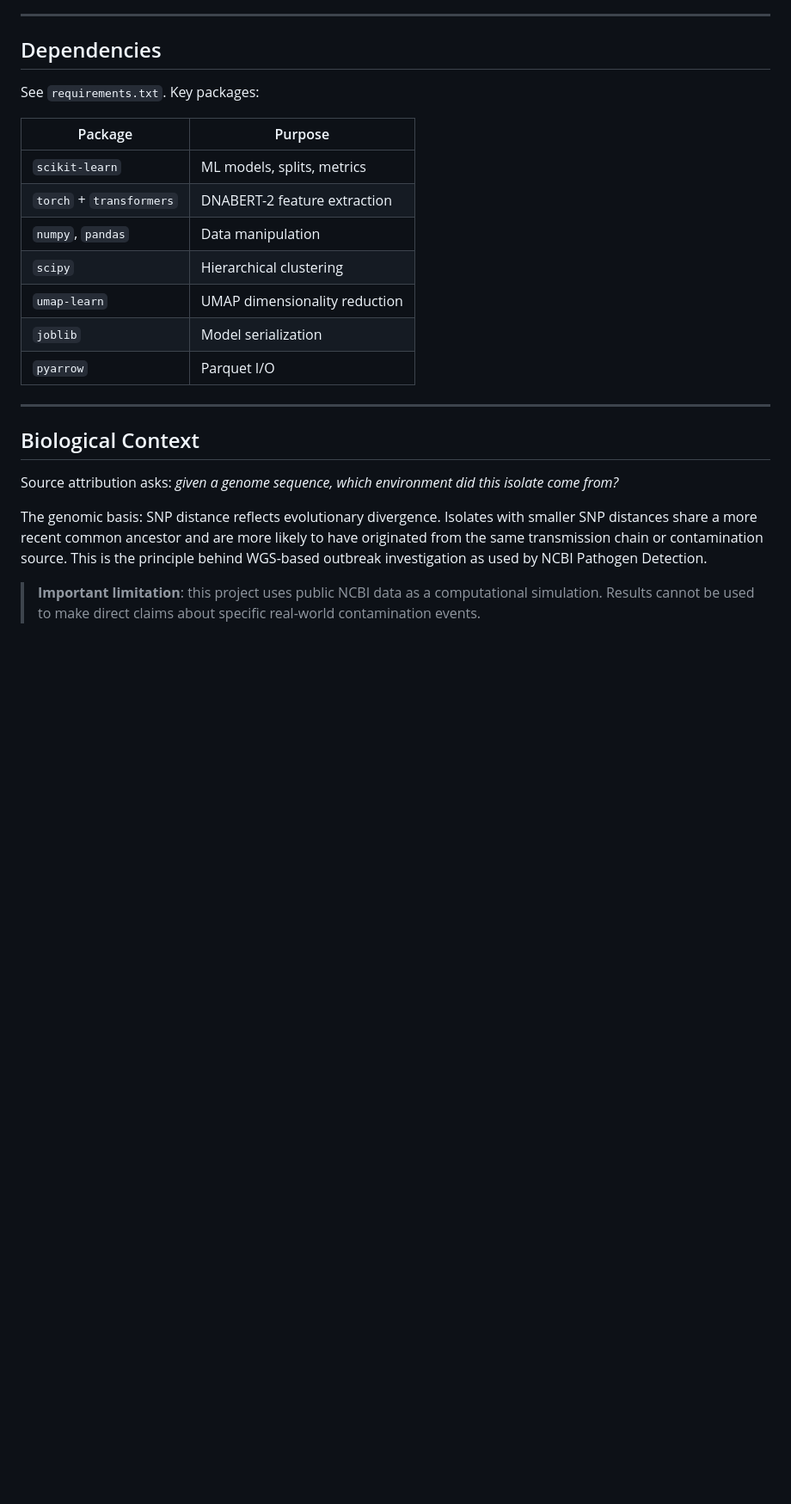
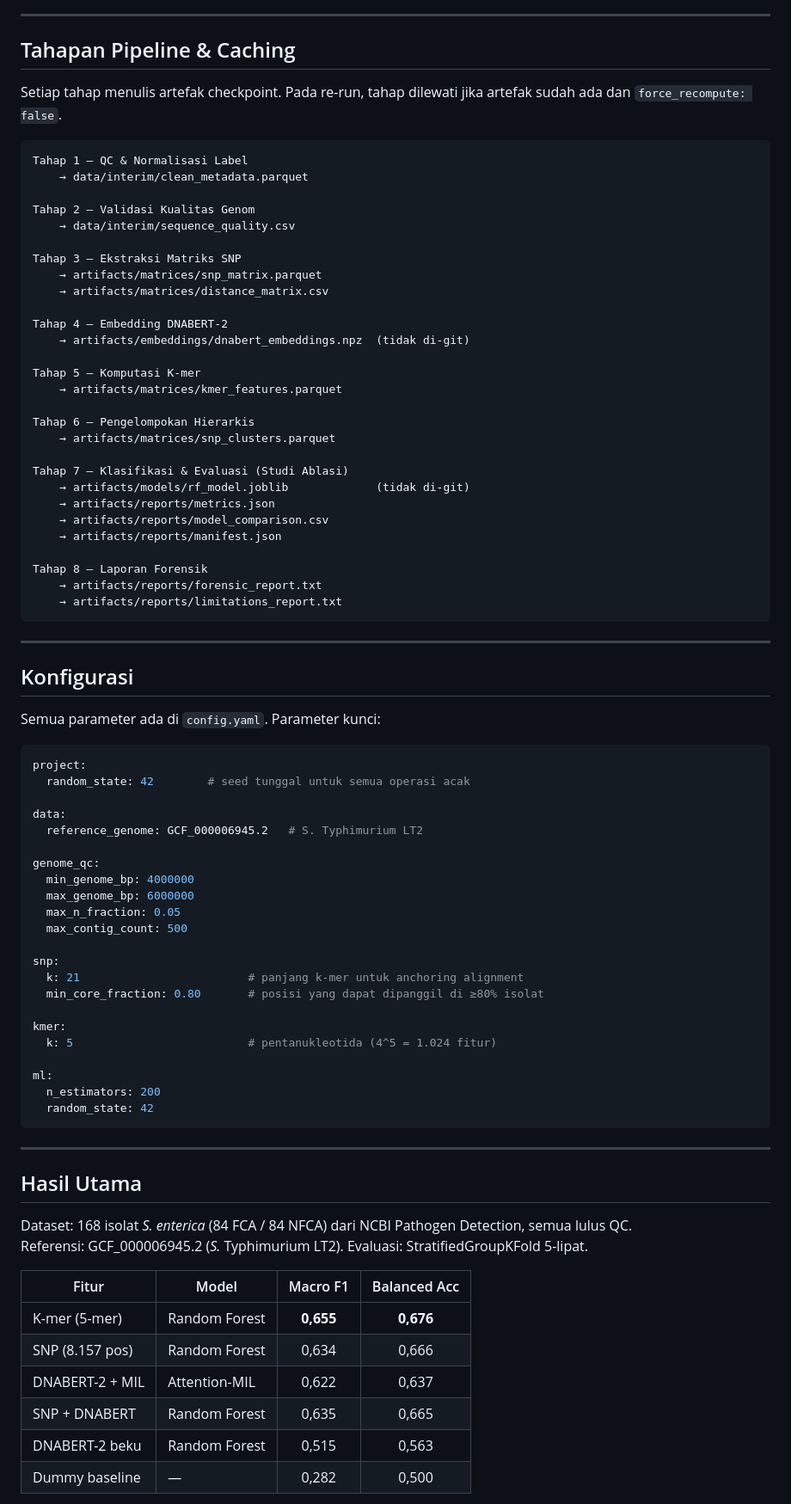
Before and after one commit to danenftyessir/salmonella-genome-forensics, a Markdown page: README.md, the part around one of its changes. Shown at 86% size. Rendered like a GitHub page; blank space fills up the shorter version.

````diff
--- a/README.md
+++ b/README.md
@@ -181,26 +142,85 @@ DNABERT embeddings (`.npz`) and trained models (`.joblib`) are excluded from git
 
 ---
 
-## Dependencies
+## Tahapan Pipeline & Caching
 
-See `requirements.txt`. Key packages:
+Setiap tahap menulis artefak checkpoint. Pada re-run, tahap dilewati jika artefak sudah ada dan `force_recompute: false`.
 
-| Package | Purpose |
-|---|---|
-| `scikit-learn` | ML models, splits, metrics |
-| `torch` + `transformers` | DNABERT-2 feature extraction |
-| `numpy`, `pandas` | Data manipulation |
-| `scipy` | Hierarchical clustering |
-| `umap-learn` | UMAP dimensionality reduction |
-| `joblib` | Model serialization |
-| `pyarrow` | Parquet I/O |
+```
+Tahap 1 — QC & Normalisasi Label
+    → data/interim/clean_metadata.parquet
+
+Tahap 2 — Validasi Kualitas Genom
+    → data/interim/sequence_quality.csv
+
+Tahap 3 — Ekstraksi Matriks SNP
+    → artifacts/matrices/snp_matrix.parquet
+    → artifacts/matrices/distance_matrix.csv
+
+Tahap 4 — Embedding DNABERT-2
+    → artifacts/embeddings/dnabert_embeddings.npz  (tidak di-git)
+
+Tahap 5 — Komputasi K-mer
+    → artifacts/matrices/kmer_features.parquet
+
+Tahap 6 — Pengelompokan Hierarkis
+    → artifacts/matrices/snp_clusters.parquet
+
+Tahap 7 — Klasifikasi & Evaluasi (Studi Ablasi)
+    → artifacts/models/rf_model.joblib             (tidak di-git)
+    → artifacts/reports/metrics.json
+    → artifacts/reports/model_comparison.csv
+    → artifacts/reports/manifest.json
+
+Tahap 8 — Laporan Forensik
+    → artifacts/reports/forensic_report.txt
+    → artifacts/reports/limitations_report.txt
+```
 
 ---
 
-## Biological Context
+## Konfigurasi
 
-Source attribution asks: *given a genome sequence, which environment did this isolate come from?*
+Semua parameter ada di `config.yaml`. Parameter kunci:
 
-The genomic basis: SNP distance reflects evolutionary divergence. Isolates with smaller SNP distances share a more recent common ancestor and are more likely to have originated from the same transmission chain or contamination source. This is the principle behind WGS-based outbreak investigation as used by NCBI Pathogen Detection.
+```yaml
+project:
+  random_state: 42        # seed tunggal untuk semua operasi acak
 
-> **Important limitation**: this project uses public NCBI data as a computational simulation. Results cannot be used to make direct claims about specific real-world contamination events.
+data:
+  reference_genome: GCF_000006945.2   # S. Typhimurium LT2
+
+genome_qc:
+  min_genome_bp: 4000000
+  max_genome_bp: 6000000
+  max_n_fraction: 0.05
+  max_contig_count: 500
+
+snp:
+  k: 21                         # panjang k-mer untuk anchoring alignment
+  min_core_fraction: 0.80       # posisi yang dapat dipanggil di ≥80% isolat
+
+kmer:
+  k: 5                          # pentanukleotida (4^5 = 1.024 fitur)
+
+ml:
+  n_estimators: 200
+  random_state: 42
+```
+
+---
+
+## Hasil Utama
+
+Dataset: 168 isolat *S. enterica* (84 FCA / 84 NFCA) dari NCBI Pathogen Detection, semua lulus QC.
+Referensi: GCF_000006945.2 (*S.* Typhimurium LT2). Evaluasi: StratifiedGroupKFold 5-lipat.
+
+| Fitur | Model | Macro F1 | Balanced Acc |
+|-------|-------|:--------:|:------------:|
+| K-mer (5-mer) | Random Forest | **0,655** | **0,676** |
+| SNP (8.157 pos) | Random Forest | 0,634 | 0,666 |
+| DNABERT-2 + MIL | Attention-MIL | 0,622 | 0,637 |
+| SNP + DNABERT | Random Forest | 0,635 | 0,665 |
+| DNABERT-2 beku | Random Forest | 0,515 | 0,563 |
+| Dummy baseline | — | 0,282 | 0,500 |
+
````
Also changed, not shown: other parts of README.md (+91 -111 lines).
